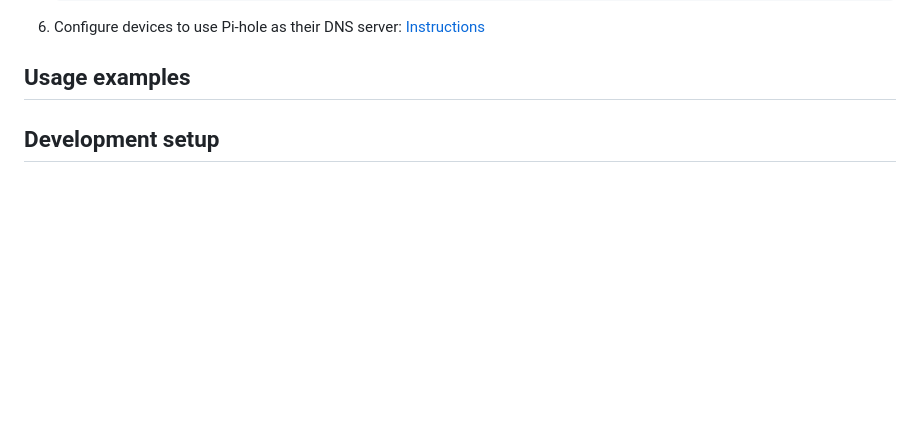
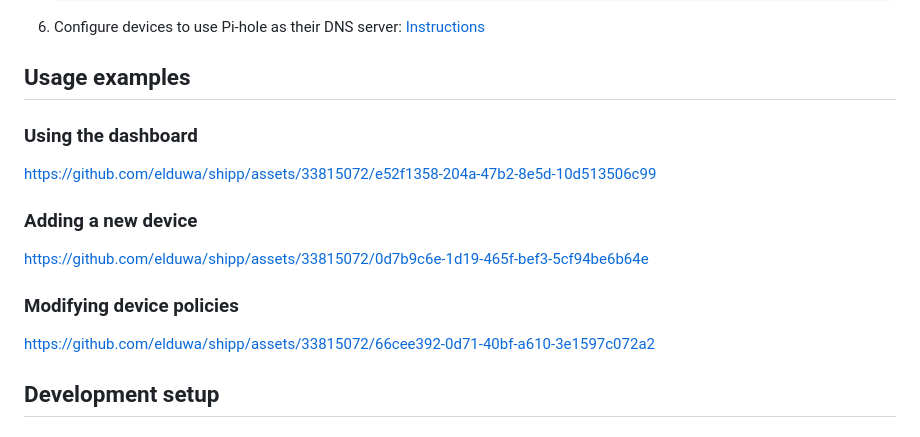
Before and after one commit to elduwa/shipp, a Markdown page: README.md, the part around the change. Drawn GitHub-style; blank space fills up the shorter version.

Commit message:
Add usage examples
Signed-off-by: elduwa <33815072+elduwa@users.noreply.github.com>

```diff
--- a/README.md
+++ b/README.md
@@ -77,6 +77,14 @@ On Raspberry Pi OS:
 
 ## Usage examples
 
+### Using the dashboard
+https://github.com/elduwa/shipp/assets/33815072/e52f1358-204a-47b2-8e5d-10d513506c99
+
+### Adding a new device
+https://github.com/elduwa/shipp/assets/33815072/0d7b9c6e-1d19-465f-bef3-5cf94be6b64e
+
+### Modifying device policies
+https://github.com/elduwa/shipp/assets/33815072/66cee392-0d71-40bf-a610-3e1597c072a2
 
 
 ## Development setup
```
